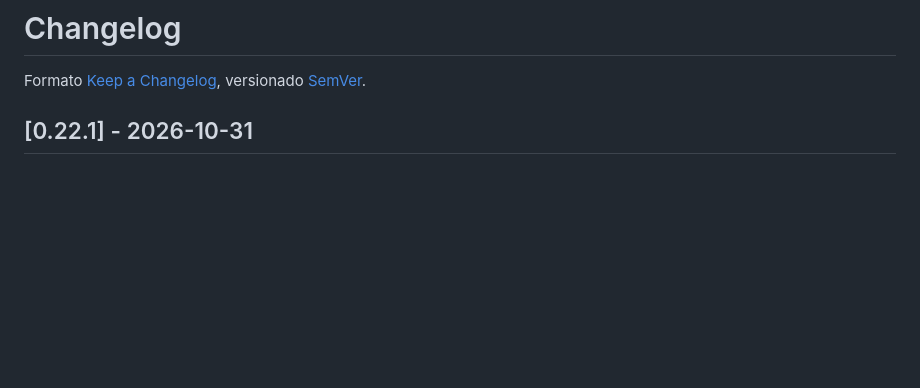
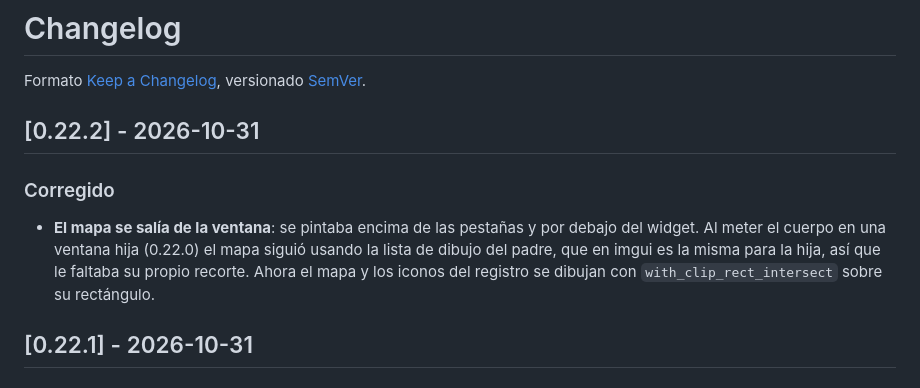
Before and after one commit to cbart-cmd/gw2-lurker, a Markdown page: CHANGELOG.md, the part around the change. Rendered like a GitHub page; blank space fills up the shorter version.

```diff
--- a/CHANGELOG.md
+++ b/CHANGELOG.md
@@ -1,5 +1,12 @@
 # Changelog
 Formato [Keep a Changelog](https://keepachangelog.com/es-ES/1.1.0/), versionado [SemVer](https://semver.org/lang/es/).
+
+## [0.22.2] - 2026-10-31
+### Corregido
+- **El mapa se salía de la ventana**: se pintaba encima de las pestañas y por debajo del widget. Al
+  meter el cuerpo en una ventana hija (0.22.0) el mapa siguió usando la lista de dibujo del padre,
+  que en imgui es la misma para la hija, así que le faltaba su propio recorte. Ahora el mapa y los
+  iconos del registro se dibujan con `with_clip_rect_intersect` sobre su rectángulo.
 
 ## [0.22.1] - 2026-10-31
 ### Corregido
```
Also changed, not shown: PROGRESO.md (+16 -0 lines), image-4.png (added), image-5.png (added), image-6.png (added), 6 other files.
